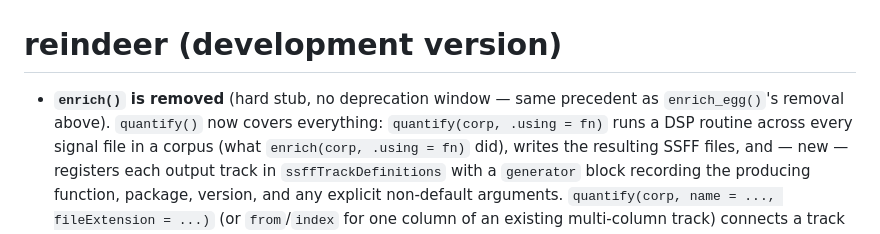
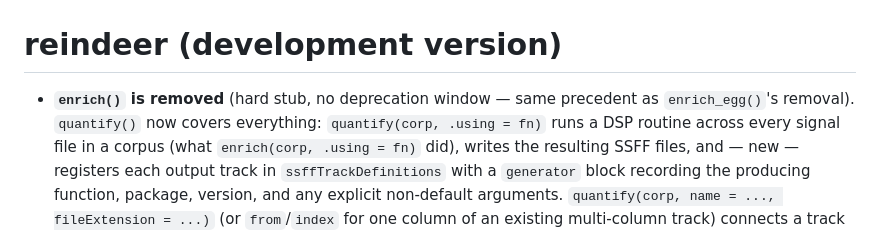
Before and after one commit to humlab-speech/reindeer, a Markdown page: NEWS.md, the part around the change. Rendered like a GitHub page.

Commit message:
docs: fix NEWS.md directional reference (remove 'above')

```diff
--- a/NEWS.md
+++ b/NEWS.md
@@ -1,7 +1,7 @@
 # reindeer (development version)
 
 - **`enrich()` is removed** (hard stub, no deprecation window — same
-  precedent as `enrich_egg()`'s removal above). `quantify()` now covers
+  precedent as `enrich_egg()`'s removal). `quantify()` now covers
   everything: `quantify(corp, .using = fn)` runs a DSP routine across
   every signal file in a corpus (what `enrich(corp, .using = fn)` did),
   writes the resulting SSFF files, and — new — registers each output
```
